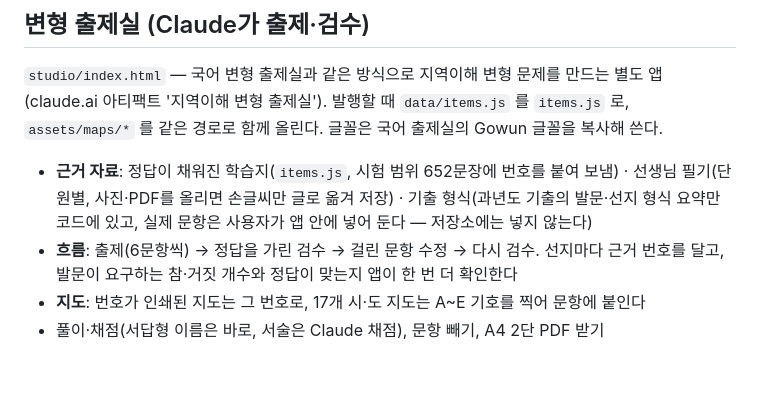
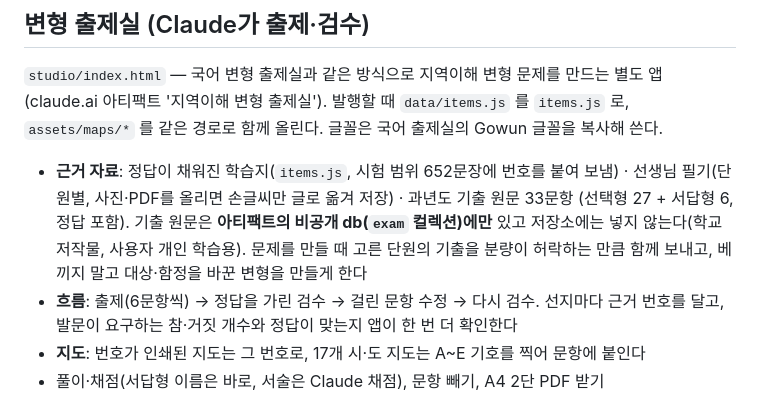
Before and after one commit to pwh831/Jiri, a Markdown page: README.md, the part around the change. Drawn GitHub-style; blank space fills up the shorter version.

Commit message:
docs: 출제실 기출 원문 보관 위치 설명
Co-Authored-By: Claude Opus 5.5 <noreply@anthropic.com>
Claude-Session: https://claude.ai/code/session_01F8Ebwbjb93tTrJNQTfiba9

```diff
--- a/README.md
+++ b/README.md
@@ -207,8 +207,10 @@ python3 tools/make_test.py --src 원본.pdf   # 학습지 원본에서 빈칸
 `assets/maps/*` 를 같은 경로로 함께 올린다. 글꼴은 국어 출제실의 Gowun 글꼴을 복사해 쓴다.
 
 - **근거 자료**: 정답이 채워진 학습지(`items.js`, 시험 범위 652문장에 번호를 붙여 보냄) ·
-  선생님 필기(단원별, 사진·PDF를 올리면 손글씨만 글로 옮겨 저장) · 기출 형식(과년도 기출의
-  발문·선지 형식 요약만 코드에 있고, 실제 문항은 사용자가 앱 안에 넣어 둔다 — 저장소에는 넣지 않는다)
+  선생님 필기(단원별, 사진·PDF를 올리면 손글씨만 글로 옮겨 저장) · 과년도 기출 원문 33문항
+  (선택형 27 + 서답형 6, 정답 포함). 기출 원문은 **아티팩트의 비공개 db(`exam` 컬렉션)에만** 있고
+  저장소에는 넣지 않는다(학교 저작물, 사용자 개인 학습용). 문제를 만들 때 고른 단원의 기출을
+  분량이 허락하는 만큼 함께 보내고, 베끼지 말고 대상·함정을 바꾼 변형을 만들게 한다
 - **흐름**: 출제(6문항씩) → 정답을 가린 검수 → 걸린 문항 수정 → 다시 검수. 선지마다 근거 번호를 달고,
   발문이 요구하는 참·거짓 개수와 정답이 맞는지 앱이 한 번 더 확인한다
 - **지도**: 번호가 인쇄된 지도는 그 번호로, 17개 시·도 지도는 A~E 기호를 찍어 문항에 붙인다
```
